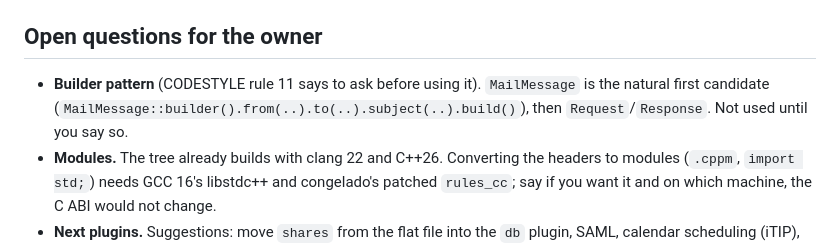
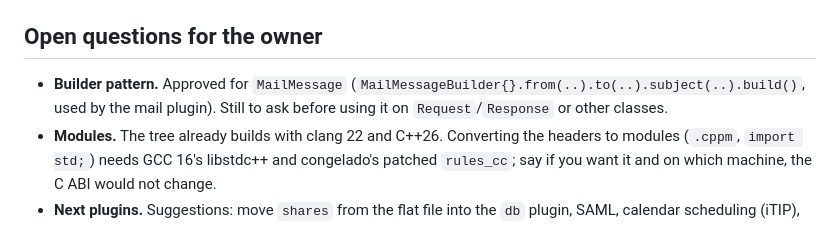
Before and after one commit to driver005/financer, a Markdown page: nextcloud-cpp/TASKS.md, the part around the change. Drawn GitHub-style.

Commit message:
nextcloud-cpp: TASKS note on the builder pattern

```diff
--- a/nextcloud-cpp/TASKS.md
+++ b/nextcloud-cpp/TASKS.md
@@ -74,9 +74,8 @@ style (`CODESTYLE.md`).
 
 ## Open questions for the owner
 
-* **Builder pattern** (CODESTYLE rule 11 says to ask before using it). `MailMessage` is the natural first
-  candidate (`MailMessage::builder().from(..).to(..).subject(..).build()`), then `Request`/`Response`.
-  Not used until you say so.
+* **Builder pattern.** Approved for `MailMessage` (`MailMessageBuilder{}.from(..).to(..).subject(..).build()`, used by
+  the mail plugin). Still to ask before using it on `Request`/`Response` or other classes.
 * **Modules.** The tree already builds with clang 22 and C++26. Converting the headers to modules
   (`.cppm`, `import std;`) needs GCC 16's libstdc++ and congelado's patched `rules_cc`; say if you want it
   and on which machine, the C ABI would not change.
```
